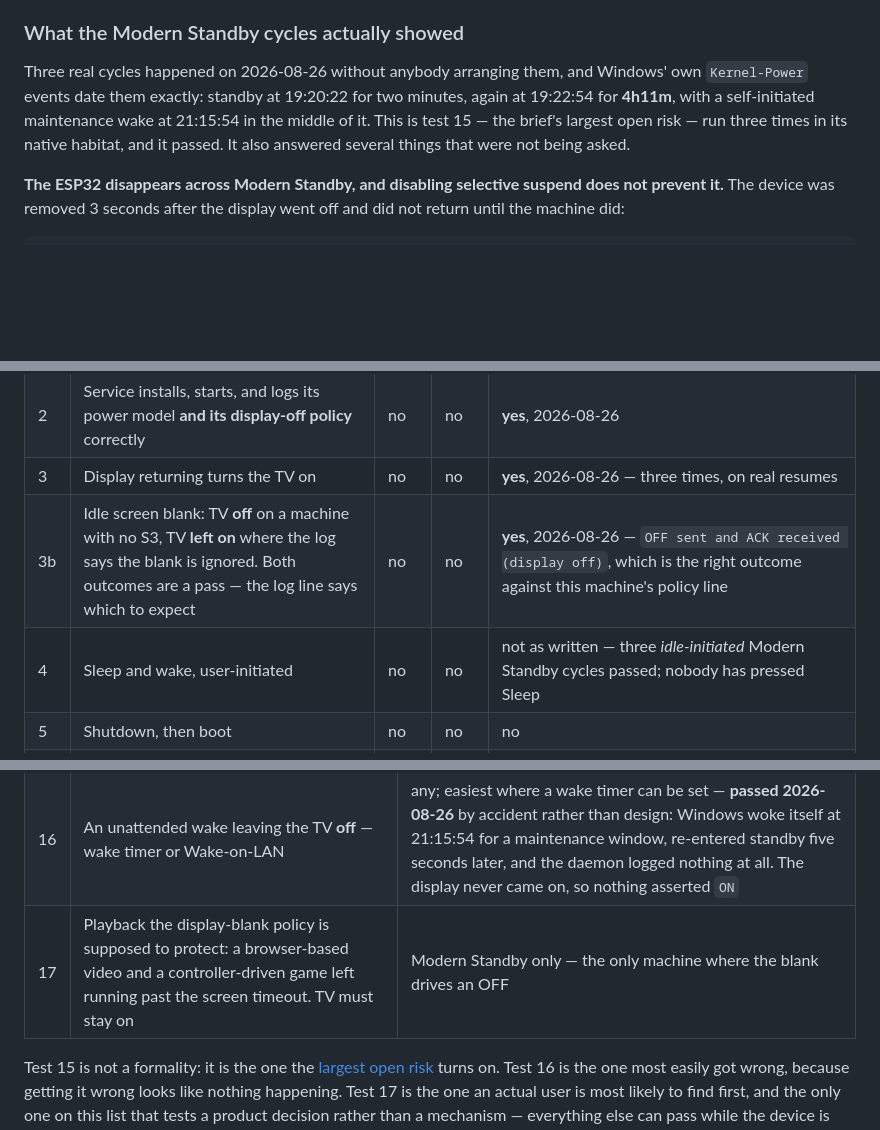
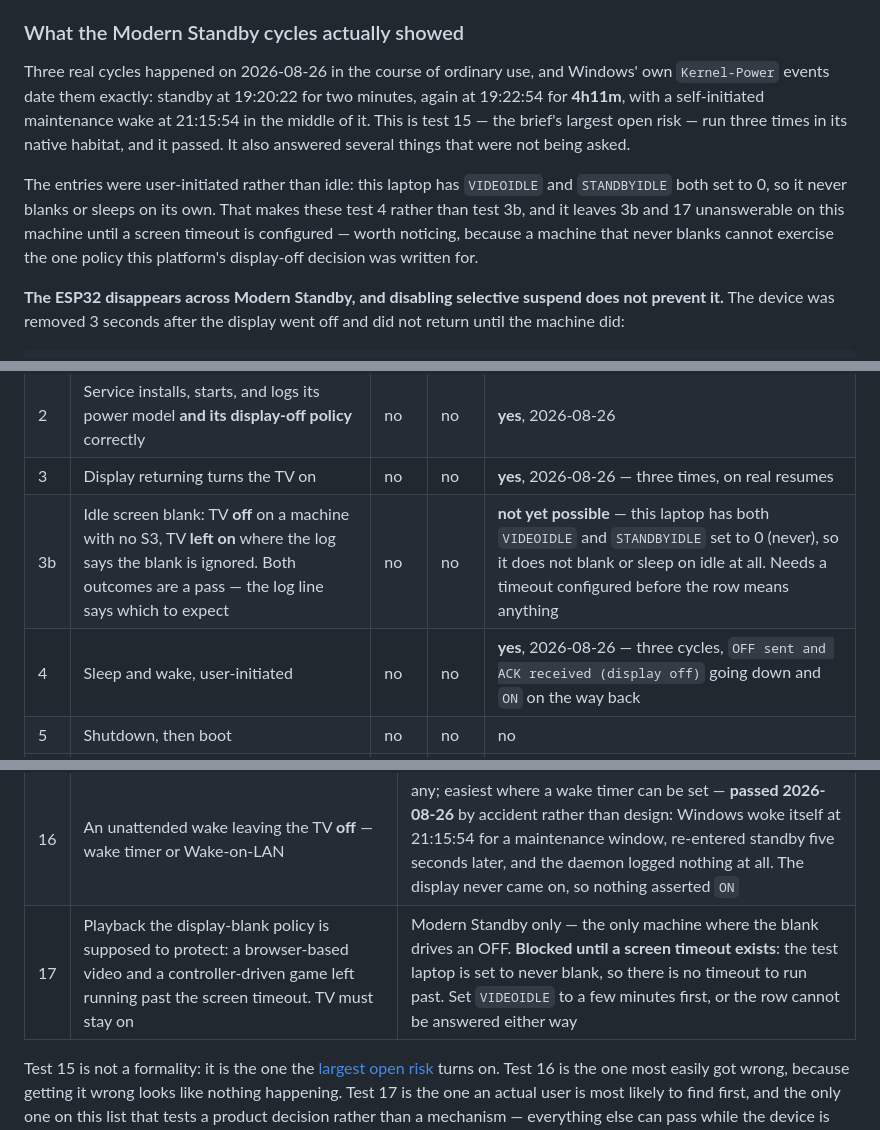
Before and after one commit to Niall-xox/ESP32-IR-CEC-Alternative, a Markdown page: Project Outline.md, 3 parts joined by grey strips. Rendered like a GitHub page; blank space fills up the shorter version.

Commit message:
Correct which row the standby cycles actually answered
VIDEOIDLE and STANDBYIDLE are both 0 on this laptop, so it never blanks
or sleeps on idle. The display-off events at 19:20:22 and 19:22:54 were
therefore user-initiated, which makes them test 4 and not test 3b.

Test 4 passes. Test 3b goes back to unanswered, and test 17 with it:
neither can be run on a machine with no screen timeout to run past.
Both need a timeout configured first.

Co-Authored-By: Claude Opus 5 <noreply@anthropic.com>

```diff
--- a/Project Outline.md
+++ b/Project Outline.md
@@ -730,12 +730,19 @@ distance between the two was four defects wide.
 
 ### What the Modern Standby cycles actually showed
 
-Three real cycles happened on 2026-08-26 without anybody arranging them, and
+Three real cycles happened on 2026-08-26 in the course of ordinary use, and
 Windows' own `Kernel-Power` events date them exactly: standby at 19:20:22 for two
 minutes, again at 19:22:54 for **4h11m**, with a self-initiated maintenance wake
 at 21:15:54 in the middle of it. This is test 15 — the brief's largest open risk
 — run three times in its native habitat, and it passed. It also answered several
 things that were not being asked.
+
+The entries were user-initiated rather than idle: this laptop has `VIDEOIDLE`
+and `STANDBYIDLE` both set to 0, so it never blanks or sleeps on its own. That
+makes these test 4 rather than test 3b, and it leaves 3b and 17 unanswerable on
+this machine until a screen timeout is configured — worth noticing, because a
+machine that never blanks cannot exercise the one policy this platform's
+display-off decision was written for.
 
 **The ESP32 disappears across Modern Standby, and disabling selective suspend
 does not prevent it.** The device was removed 3 seconds after the display went
@@ -1661,8 +1668,8 @@ three separate sessions comparable afterwards.
 | 1 | Device reachable — `--console` sends `ON`, gets the ACK | no | no | **yes**, 2026-08-24, again 2026-08-26 |
 | 2 | Service installs, starts, and logs its power model **and its display-off policy** correctly | no | no | **yes**, 2026-08-26 |
 | 3 | Display returning turns the TV on | no | no | **yes**, 2026-08-26 — three times, on real resumes |
-| 3b | Idle screen blank: TV **off** on a machine with no S3, TV **left on** where the log says the blank is ignored. Both outcomes are a pass — the log line says which to expect | no | no | **yes**, 2026-08-26 — `OFF sent and ACK received (display off)`, which is the right outcome against this machine's policy line |
-| 4 | Sleep and wake, user-initiated | no | no | not as written — three *idle-initiated* Modern Standby cycles passed; nobody has pressed Sleep |
+| 3b | Idle screen blank: TV **off** on a machine with no S3, TV **left on** where the log says the blank is ignored. Both outcomes are a pass — the log line says which to expect | no | no | **not yet possible** — this laptop has both `VIDEOIDLE` and `STANDBYIDLE` set to 0 (never), so it does not blank or sleep on idle at all. Needs a timeout configured before the row means anything |
+| 4 | Sleep and wake, user-initiated | no | no | **yes**, 2026-08-26 — three cycles, `OFF sent and ACK received (display off)` going down and `ON` on the way back |
 | 5 | Shutdown, then boot | no | no | no |
 | 6 | Service restart with the display on: `ON` re-asserted, no visible change | no | no | **yes**, 2026-08-26 — five consecutive restarts after the [race fix](#the-first-install--four-defects); the "no visible change" half still needs an eye on the TV |
 | 7 | ESP32 unplugged and replugged while running — removal logged, arrival re-asserts | no | no | **yes**, 2026-08-26 — twice by hand, and four more times by the machine itself across standby |
@@ -1680,7 +1687,7 @@ three separate sessions comparable afterwards.
 | 14 | Hibernate and resume; device re-enumerates and the arrival re-assert lands | S4 machine |
 | 15 | A full Modern Standby cycle with the firmware USB fix in place | Modern Standby only — **passed 2026-08-26**, three cycles including one of 4h11m. See [what the standby cycles showed](#what-the-modern-standby-cycles-actually-showed) |
 | 16 | An unattended wake leaving the TV **off** — wake timer or Wake-on-LAN | any; easiest where a wake timer can be set — **passed 2026-08-26** by accident rather than design: Windows woke itself at 21:15:54 for a maintenance window, re-entered standby five seconds later, and the daemon logged nothing at all. The display never came on, so nothing asserted `ON` |
-| 17 | Playback the display-blank policy is supposed to protect: a browser-based video and a controller-driven game left running past the screen timeout. TV must stay on | Modern Standby only — the only machine where the blank drives an OFF |
+| 17 | Playback the display-blank policy is supposed to protect: a browser-based video and a controller-driven game left running past the screen timeout. TV must stay on | Modern Standby only — the only machine where the blank drives an OFF. **Blocked until a screen timeout exists**: the test laptop is set to never blank, so there is no timeout to run past. Set `VIDEOIDLE` to a few minutes first, or the row cannot be answered either way |
 
 Test 15 is not a formality: it is the one the
 [largest open risk](#risks-to-check-on-the-real-machine) turns on. Test 16 is
```
